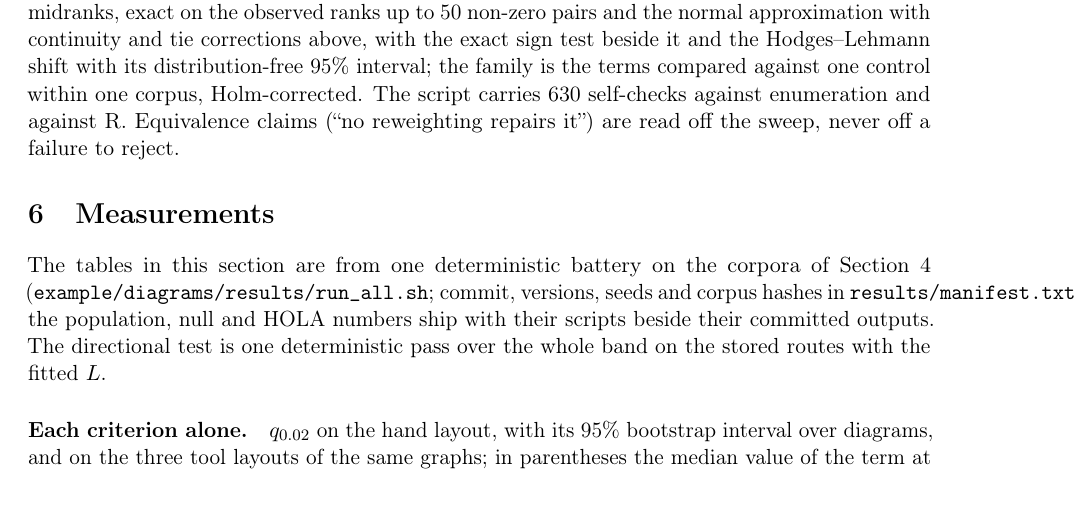
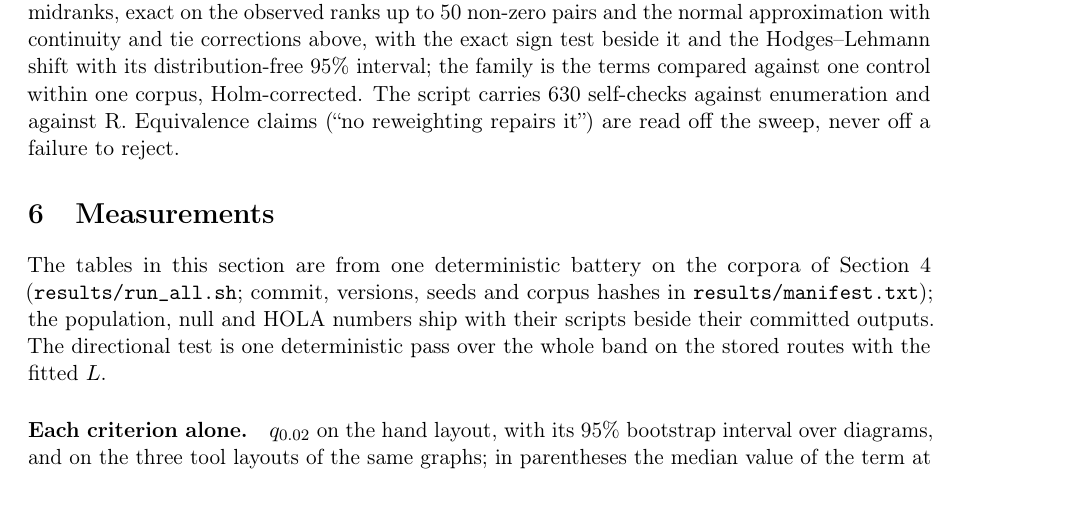
Before and after one commit to Anode1/articles, a LaTeX paper (cjitter/stationary.tex): part of page 7 of 19, cut so that both start at the same text. Compiled offline with pdfLaTeX.

Commit message:
The battery path stops running past the margin
results/run_all.sh, the path the Reproducibility section already roots
under example/diagrams.

Co-Authored-By: Claude Fable 5 <noreply@anthropic.com>
Claude-Session: https://claude.ai/code/session_011266yH3Gbi9t732cA2pSbE

```diff
--- a/cjitter/stationary.tex
+++ b/cjitter/stationary.tex
@@ -362,8 +362,8 @@ reweighting repairs it'') are read off the sweep, never off a failure to reject.
 \input{figures/tools}
 
 The tables in this section are from one deterministic battery on the corpora of
-Section~\ref{sec:corpora} (\texttt{example/diagrams/results/run\_all.sh}; commit,
-versions, seeds and corpus hashes in \texttt{results/manifest.txt}); the population,
+Section~\ref{sec:corpora} (\texttt{results/run\_all.sh}; commit, versions, seeds and
+corpus hashes in \texttt{results/manifest.txt}); the population,
 null and HOLA numbers ship with their scripts beside their committed outputs. The
 directional test is one deterministic pass over the
 whole band on the stored routes with the fitted $L$.
```
Also changed, not shown: cjitter/stationary.pdf.
